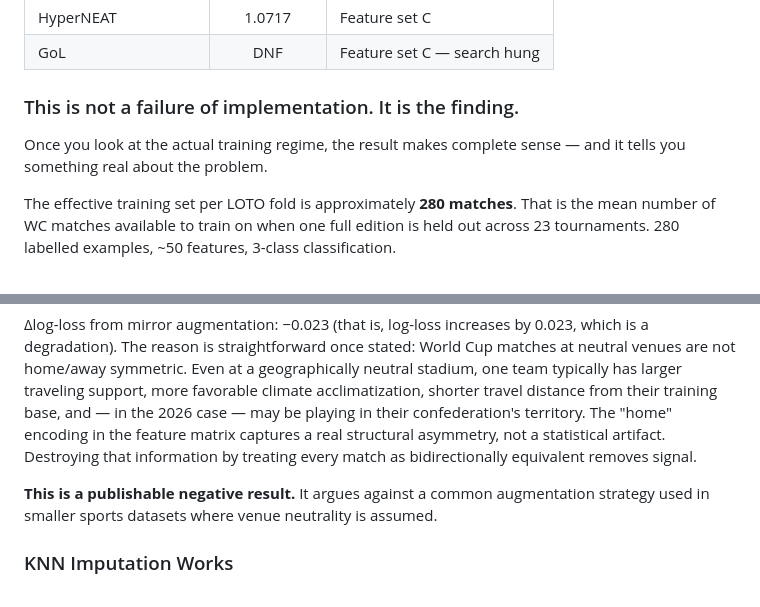
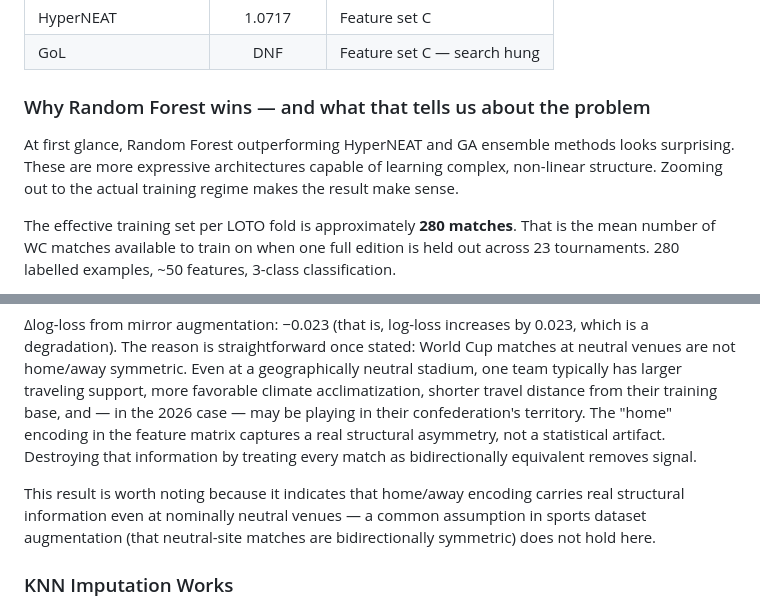
Before and after one commit to sboettch/fifaworldcup2026-v1, a Markdown page: docs/checkin_2.md, 2 parts joined by grey strips. GitHub-like rendering.

Commit message:
fix: replace AI-sounding proclamations with grounded language in checkin_2

```diff
--- a/docs/checkin_2.md
+++ b/docs/checkin_2.md
@@ -62,9 +62,9 @@ None of them beat classical Random Forest. The results by family:
 | HyperNEAT | 1.0717 | Feature set C |
 | GoL | DNF | Feature set C — search hung |
 
-### This is not a failure of implementation. It is the finding.
+### Why Random Forest wins — and what that tells us about the problem
 
-Once you look at the actual training regime, the result makes complete sense — and it tells you something real about the problem.
+At first glance, Random Forest outperforming HyperNEAT and GA ensemble methods looks surprising. These are more expressive architectures capable of learning complex, non-linear structure. Zooming out to the actual training regime makes the result make sense.
 
 The effective training set per LOTO fold is approximately **280 matches**. That is the mean number of WC matches available to train on when one full edition is held out across 23 tournaments. 280 labelled examples, ~50 features, 3-class classification.
 
@@ -97,7 +97,7 @@ The most clear-cut negative result of the project: artificially augmenting the t
 
 Δlog-loss from mirror augmentation: −0.023 (that is, log-loss increases by 0.023, which is a degradation). The reason is straightforward once stated: World Cup matches at neutral venues are not home/away symmetric. Even at a geographically neutral stadium, one team typically has larger traveling support, more favorable climate acclimatization, shorter travel distance from their training base, and — in the 2026 case — may be playing in their confederation's territory. The "home" encoding in the feature matrix captures a real structural asymmetry, not a statistical artifact. Destroying that information by treating every match as bidirectionally equivalent removes signal.
 
-**This is a publishable negative result.** It argues against a common augmentation strategy used in smaller sports datasets where venue neutrality is assumed.
+This result is worth noting because it indicates that home/away encoding carries real structural information even at nominally neutral venues — a common assumption in sports dataset augmentation (that neutral-site matches are bidirectionally symmetric) does not hold here.
 
 ### KNN Imputation Works
 
```
